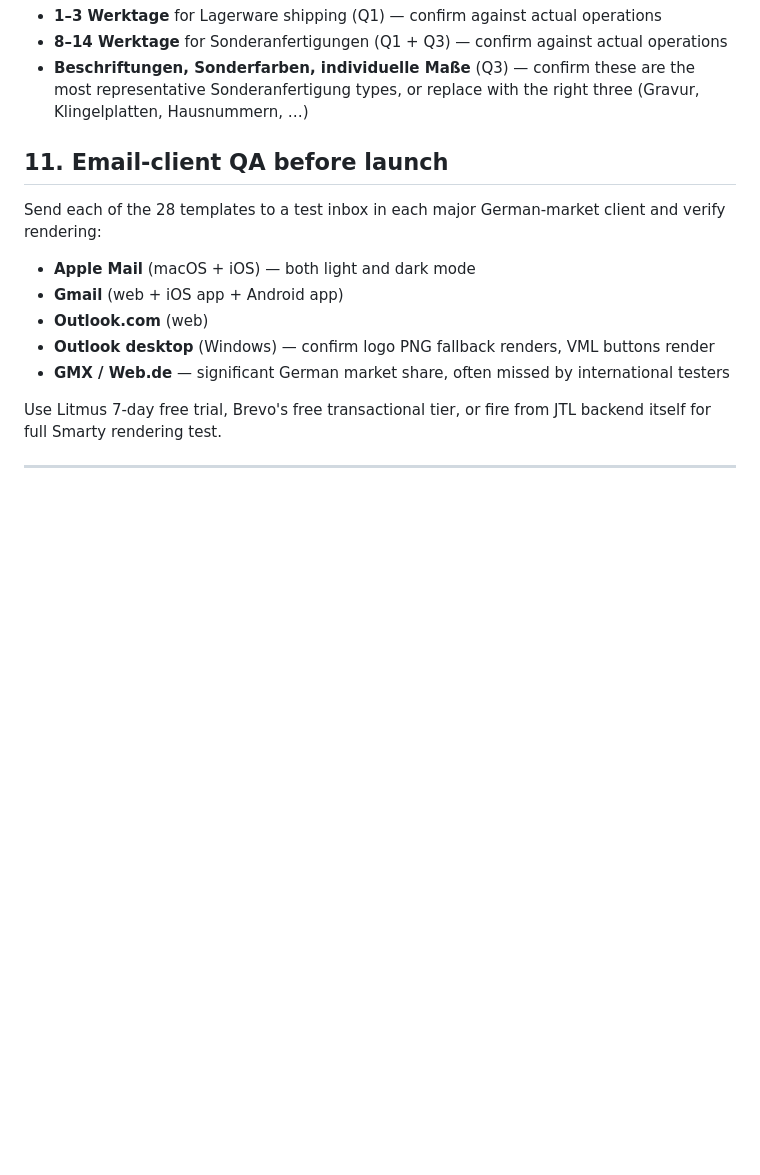
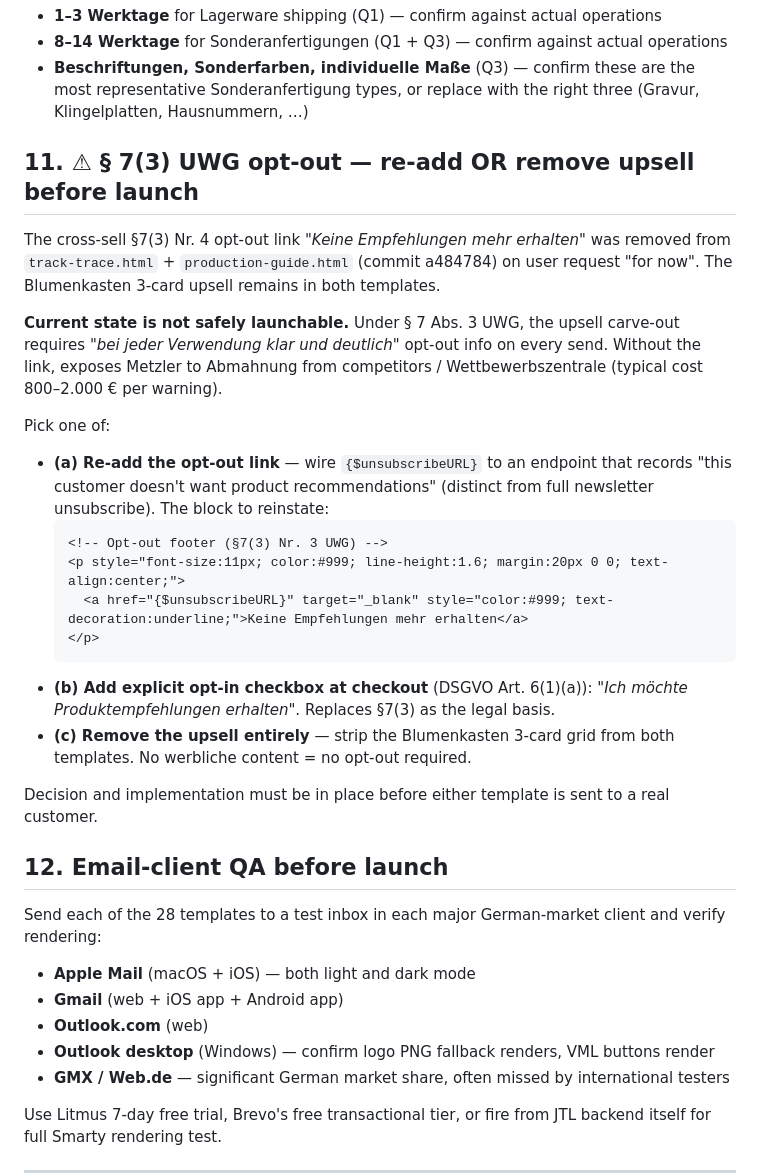
Before and after one commit to SabaVafa/metzler-email-templates, a Markdown page: docs/OPEN-ITEMS.md, the part around the change. Drawn GitHub-style; blank space fills up the shorter version.

Commit message:
docs/OPEN-ITEMS: log § 7(3) UWG opt-out decision as pre-launch blocker
Section 11 captures the removed-but-not-replaced state: upsell remains
in track-trace + production-guide but the legally-required opt-out link
is gone. Documents the three resolution paths (re-add / opt-in checkbox
/ remove upsell) with the exact HTML block to reinstate if needed.

Co-Authored-By: Claude Opus 4.7 (1M context) <noreply@anthropic.com>

````diff
--- a/docs/OPEN-ITEMS.md
+++ b/docs/OPEN-ITEMS.md
@@ -83,7 +83,27 @@ Format: Q in bold 14 px `#1a1a1a`, A in regular 14 px `#555` line-height 1.65, `
 - **8–14 Werktage** for Sonderanfertigungen (Q1 + Q3) — confirm against actual operations
 - **Beschriftungen, Sonderfarben, individuelle Maße** (Q3) — confirm these are the most representative Sonderanfertigung types, or replace with the right three (Gravur, Klingelplatten, Hausnummern, …)
 
-## 11. Email-client QA before launch
+## 11. ⚠ § 7(3) UWG opt-out — re-add OR remove upsell before launch
+
+The cross-sell §7(3) Nr. 4 opt-out link *"Keine Empfehlungen mehr erhalten"* was removed from `track-trace.html` + `production-guide.html` (commit a484784) on user request "for now". The Blumenkasten 3-card upsell remains in both templates.
+
+**Current state is not safely launchable.** Under § 7 Abs. 3 UWG, the upsell carve-out requires *"bei jeder Verwendung klar und deutlich"* opt-out info on every send. Without the link, exposes Metzler to Abmahnung from competitors / Wettbewerbszentrale (typical cost 800–2.000 € per warning).
+
+Pick one of:
+
+- **(a) Re-add the opt-out link** — wire `{$unsubscribeURL}` to an endpoint that records "this customer doesn't want product recommendations" (distinct from full newsletter unsubscribe). The block to reinstate:
+  ```html
+  <!-- Opt-out footer (§7(3) Nr. 3 UWG) -->
+  <p style="font-size:11px; color:#999; line-height:1.6; margin:20px 0 0; text-align:center;">
+    <a href="{$unsubscribeURL}" target="_blank" style="color:#999; text-decoration:underline;">Keine Empfehlungen mehr erhalten</a>
+  </p>
+  ```
+- **(b) Add explicit opt-in checkbox at checkout** (DSGVO Art. 6(1)(a)): *"Ich möchte Produktempfehlungen erhalten"*. Replaces §7(3) as the legal basis.
+- **(c) Remove the upsell entirely** — strip the Blumenkasten 3-card grid from both templates. No werbliche content = no opt-out required.
+
+Decision and implementation must be in place before either template is sent to a real customer.
+
+## 12. Email-client QA before launch
 
 Send each of the 28 templates to a test inbox in each major German-market client and verify rendering:
 
````
